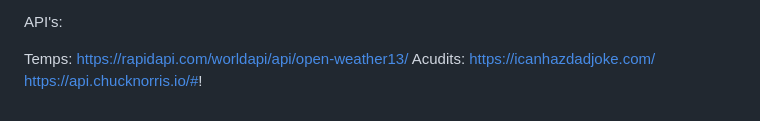
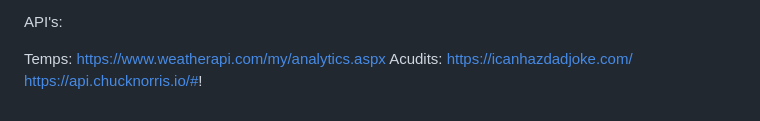
Before and after one commit to raferto1973/SPRINT-4-IT_ACADEMY, a Markdown page: README.md, the part around the change. GitHub-like rendering.

```diff
--- a/README.md
+++ b/README.md
@@ -52,6 +52,6 @@ Si tens dificultats per a crear de zero un projecte TypeScript, aquí tens els p
 
 API's:
 
-Temps:     https://rapidapi.com/worldapi/api/open-weather13/
+Temps:     https://www.weatherapi.com/my/analytics.aspx
 Acudits:   https://icanhazdadjoke.com/
            https://api.chucknorris.io/#!
```
